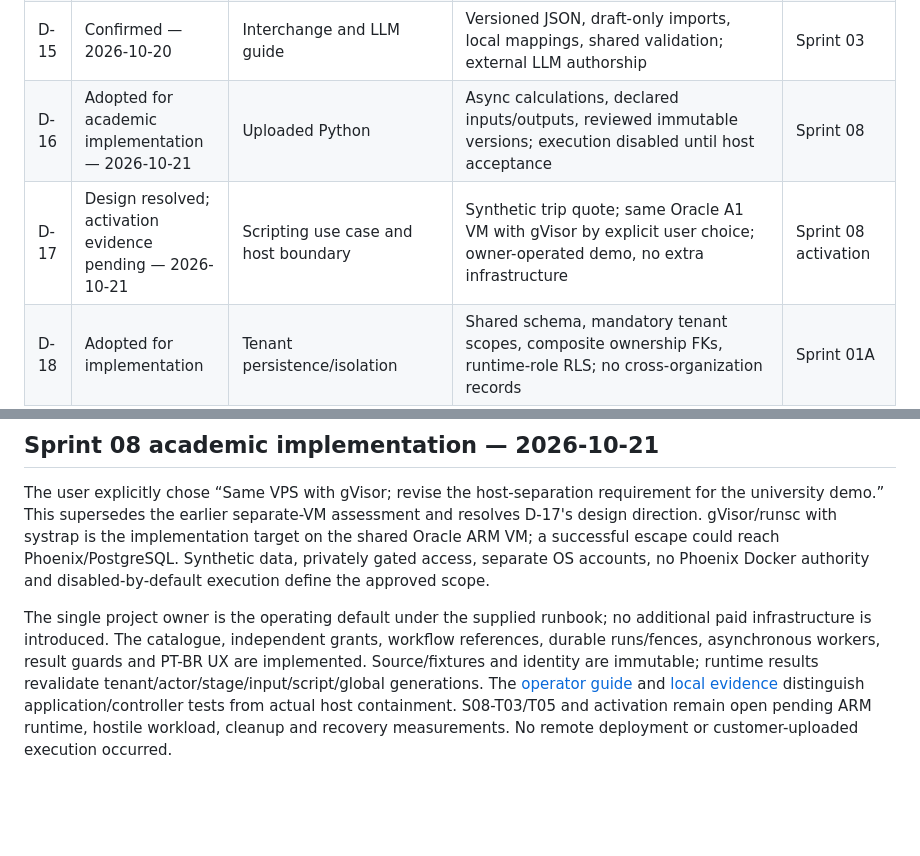
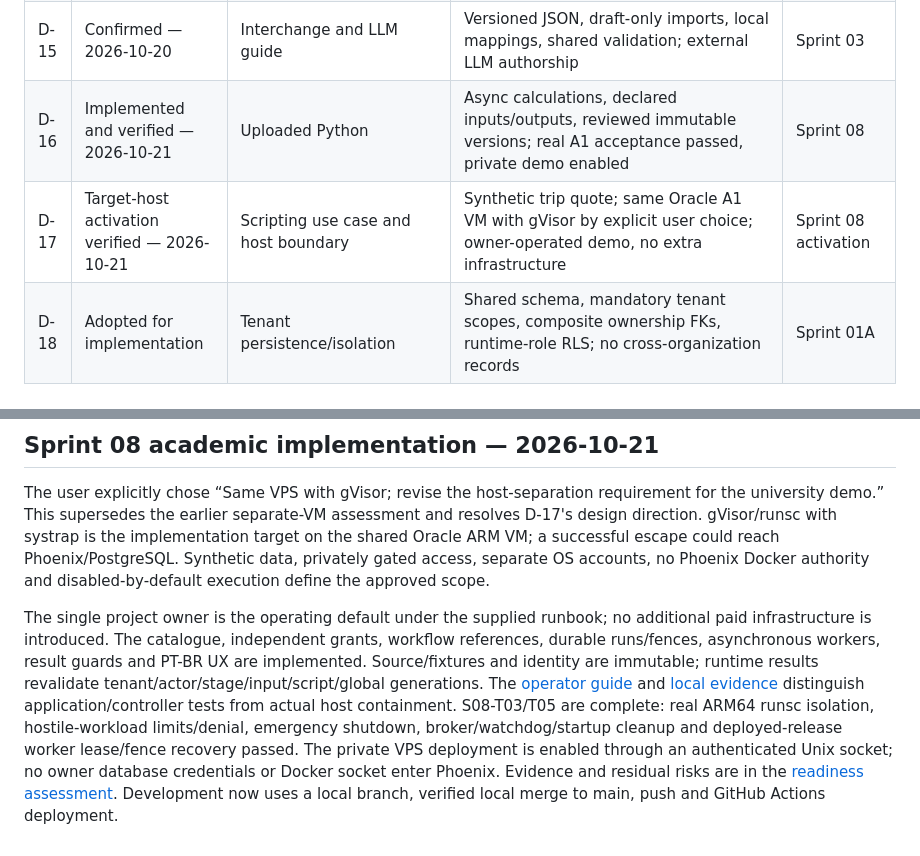
Before and after one commit to iagobg/instantflow, a Markdown page: design/08-decisions.md, 2 parts joined by grey strips. GitHub-like rendering; blank space fills up the shorter version.

Commit message:
docs: reconcile Python design decisions with verified Sprint 8 deployment

```diff
--- a/design/08-decisions.md
+++ b/design/08-decisions.md
@@ -19,8 +19,8 @@
 | D-13 | Adopted for implementation | Self-approval | Prohibit finance-sensitive self-approval, including overlapping local roles; no override in this increment | Sprint 02 |
 | D-14 | Adopted for implementation | Definition changes | Immutable versions; existing tickets pinned | Sprint 01 |
 | D-15 | Confirmed — 2026-10-20 | Interchange and LLM guide | Versioned JSON, draft-only imports, local mappings, shared validation; external LLM authorship | Sprint 03 |
-| D-16 | Adopted for academic implementation — 2026-10-21 | Uploaded Python | Async calculations, declared inputs/outputs, reviewed immutable versions; execution disabled until host acceptance | Sprint 08 |
-| D-17 | Design resolved; activation evidence pending — 2026-10-21 | Scripting use case and host boundary | Synthetic trip quote; same Oracle A1 VM with gVisor by explicit user choice; owner-operated demo, no extra infrastructure | Sprint 08 activation |
+| D-16 | Implemented and verified — 2026-10-21 | Uploaded Python | Async calculations, declared inputs/outputs, reviewed immutable versions; real A1 acceptance passed, private demo enabled | Sprint 08 |
+| D-17 | Target-host activation verified — 2026-10-21 | Scripting use case and host boundary | Synthetic trip quote; same Oracle A1 VM with gVisor by explicit user choice; owner-operated demo, no extra infrastructure | Sprint 08 activation |
 | D-18 | Adopted for implementation | Tenant persistence/isolation | Shared schema, mandatory tenant scopes, composite ownership FKs, runtime-role RLS; no cross-organization records | Sprint 01A |
 | D-19 | Adopted for implementation | Users and organization selection | Global login identity; independent local memberships; organization in route/tab context; no cross-tenant role inheritance | Sprint 01A |
 | D-20 | Adopted for implementation | Organization lifecycle and administration | Operator-managed provisioning/suspension; organization-local administrators; no default support data access, billing, signup, or deletion | Sprint 01A |
@@ -85,4 +85,4 @@ The user supplied Oracle Ampere A1 ARM / Ubuntu / 4 OCPUs / 24 GB RAM, shared wi
 
 The user explicitly chose “Same VPS with gVisor; revise the host-separation requirement for the university demo.” This supersedes the earlier separate-VM assessment and resolves D-17's design direction. gVisor/runsc with systrap is the implementation target on the shared Oracle ARM VM; a successful escape could reach Phoenix/PostgreSQL. Synthetic data, privately gated access, separate OS accounts, no Phoenix Docker authority and disabled-by-default execution define the approved scope.
 
-The single project owner is the operating default under the supplied runbook; no additional paid infrastructure is introduced. The catalogue, independent grants, workflow references, durable runs/fences, asynchronous workers, result guards and PT-BR UX are implemented. Source/fixtures and identity are immutable; runtime results revalidate tenant/actor/stage/input/script/global generations. The [operator guide](../docs/python-calculations.md) and [local evidence](../docs/evidence/sprint08-local.json) distinguish application/controller tests from actual host containment. S08-T03/T05 and activation remain open pending ARM runtime, hostile workload, cleanup and recovery measurements. No remote deployment or customer-uploaded execution occurred.
+The single project owner is the operating default under the supplied runbook; no additional paid infrastructure is introduced. The catalogue, independent grants, workflow references, durable runs/fences, asynchronous workers, result guards and PT-BR UX are implemented. Source/fixtures and identity are immutable; runtime results revalidate tenant/actor/stage/input/script/global generations. The [operator guide](../docs/python-calculations.md) and [local evidence](../docs/evidence/sprint08-local.json) distinguish application/controller tests from actual host containment. S08-T03/T05 are complete: real ARM64 runsc isolation, hostile-workload limits/denial, emergency shutdown, broker/watchdog/startup cleanup and deployed-release worker lease/fence recovery passed. The private VPS deployment is enabled through an authenticated Unix socket; no owner database credentials or Docker socket enter Phoenix. Evidence and residual risks are in the [readiness assessment](../docs/python-readiness.md). Development now uses a local branch, verified local merge to main, push and GitHub Actions deployment.
```
Also changed, not shown: design/10-python-automation.md (+3 -3 lines), design/index.md (+1 -1 lines).
